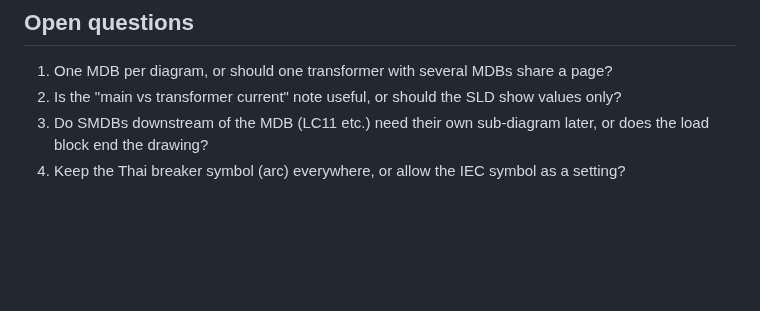
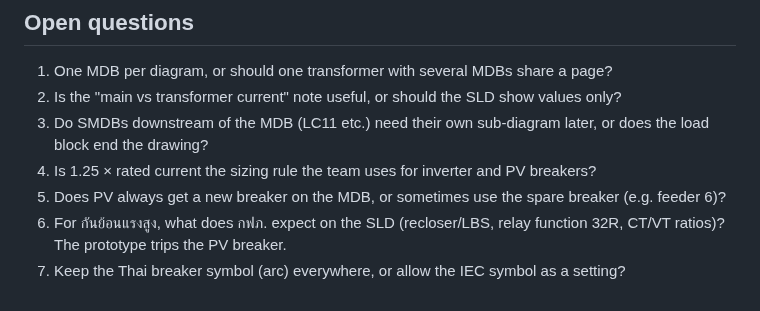
Before and after one commit to NakaSato/TCRoof, a Markdown page: docs/specs/single-line-diagram.md, the part around one of its changes. Rendered like a GitHub page; blank space fills up the shorter version.

```diff
--- a/docs/specs/single-line-diagram.md
+++ b/docs/specs/single-line-diagram.md
@@ -99,4 +134,8 @@ note, and snapshot SVGs.
 1. One MDB per diagram, or should one transformer with several MDBs share a page?
 2. Is the "main vs transformer current" note useful, or should the SLD show values only?
 3. Do SMDBs downstream of the MDB (LC11 etc.) need their own sub-diagram later, or does the load block end the drawing?
-4. Keep the Thai breaker symbol (arc) everywhere, or allow the IEC symbol as a setting?
+4. Is 1.25 × rated current the sizing rule the team uses for inverter and PV breakers?
+5. Does PV always get a new breaker on the MDB, or sometimes use the spare breaker (e.g. feeder 6)?
+6. For กันย้อนแรงสูง, what does กฟภ. expect on the SLD (recloser/LBS, relay function 32R, CT/VT ratios)? The prototype
+   trips the PV breaker.
+7. Keep the Thai breaker symbol (arc) everywhere, or allow the IEC symbol as a setting?
```
Also changed, not shown: other parts of docs/specs/single-line-diagram.md (+47 -12 lines), docs/specs/img/sld_existing.png, docs/specs/img/sld_pv_hv.png (added), docs/specs/img/sld_pv_lv.png (added), 2 other files.
